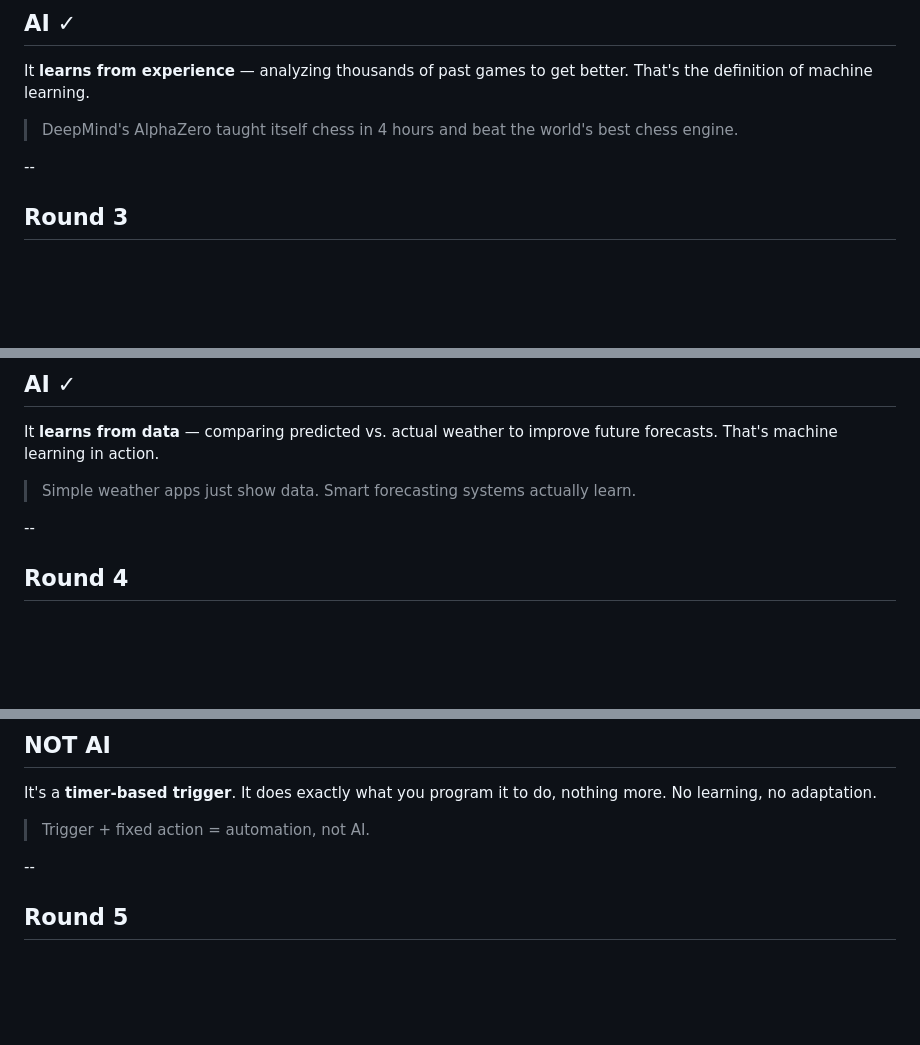
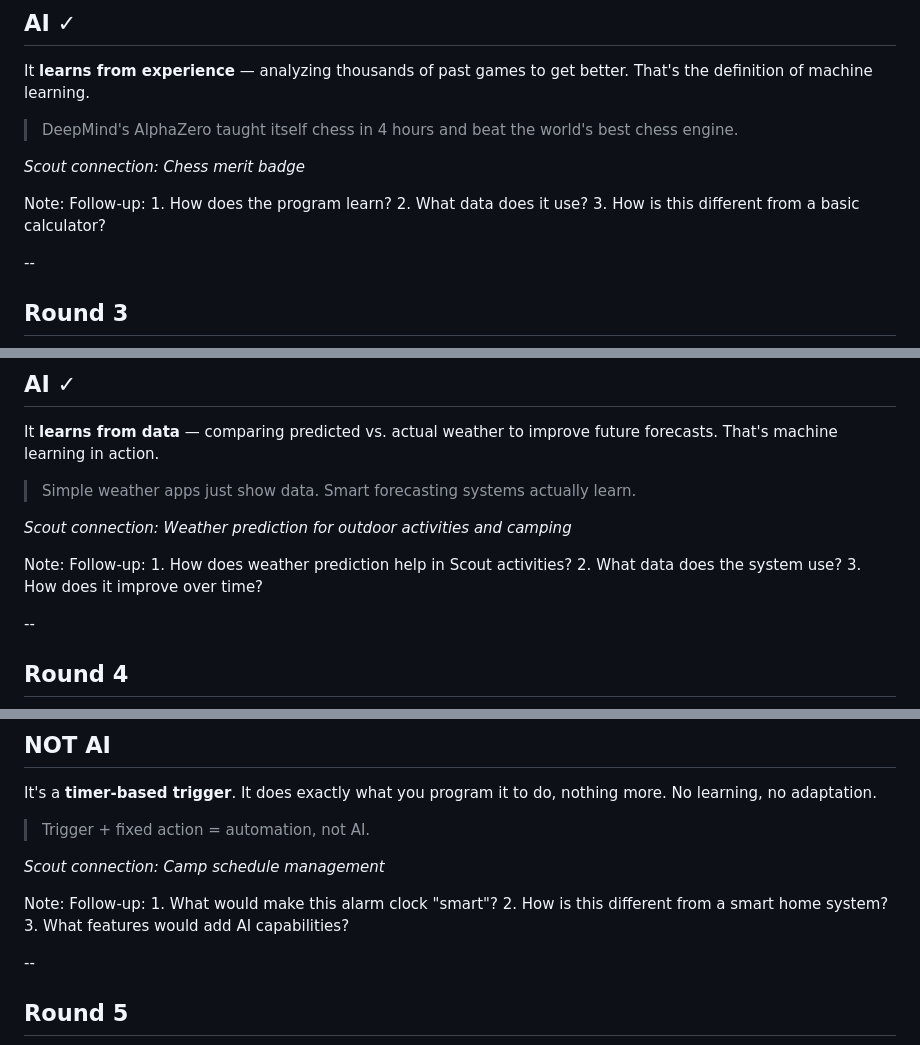
Before and after one commit to kwv/advancement-university, a Markdown page: badges/ai/slides.md, 3 parts joined by grey strips. Drawn GitHub-style; blank space fills up the shorter version.

```diff
--- a/badges/ai/slides.md
+++ b/badges/ai/slides.md
@@ -236,6 +238,10 @@ Note: Pause here.
 It **learns from experience** — analyzing thousands of past games to get better. That's the definition of machine learning.
 
 > DeepMind's AlphaZero taught itself chess in 4 hours and beat the world's best chess engine.
+
+*Scout connection: Chess merit badge*
+
+Note: Follow-up: 1. How does the program learn? 2. What data does it use? 3. How is this different from a basic calculator?
 
 --
 
@@ -260,6 +266,10 @@ It **learns from data** — comparing predicted vs. actual weather to improve fu
 
 > Simple weather apps just show data. Smart forecasting systems actually learn.
 
+*Scout connection: Weather prediction for outdoor activities and camping*
+
+Note: Follow-up: 1. How does weather prediction help in Scout activities? 2. What data does the system use? 3. How does it improve over time?
+
 --
 
 ## Round 4
@@ -281,6 +291,10 @@ Note: Pause here.
 It's a **timer-based trigger**. It does exactly what you program it to do, nothing more. No learning, no adaptation.
 
 > Trigger + fixed action = automation, not AI.
+
+*Scout connection: Camp schedule management*
+
+Note: Follow-up: 1. What would make this alarm clock "smart"? 2. How is this different from a smart home system? 3. What features would add AI capabilities?
 
 --
 
```
Also changed, not shown: other parts of badges/ai/slides.md (+161 -9 lines).
